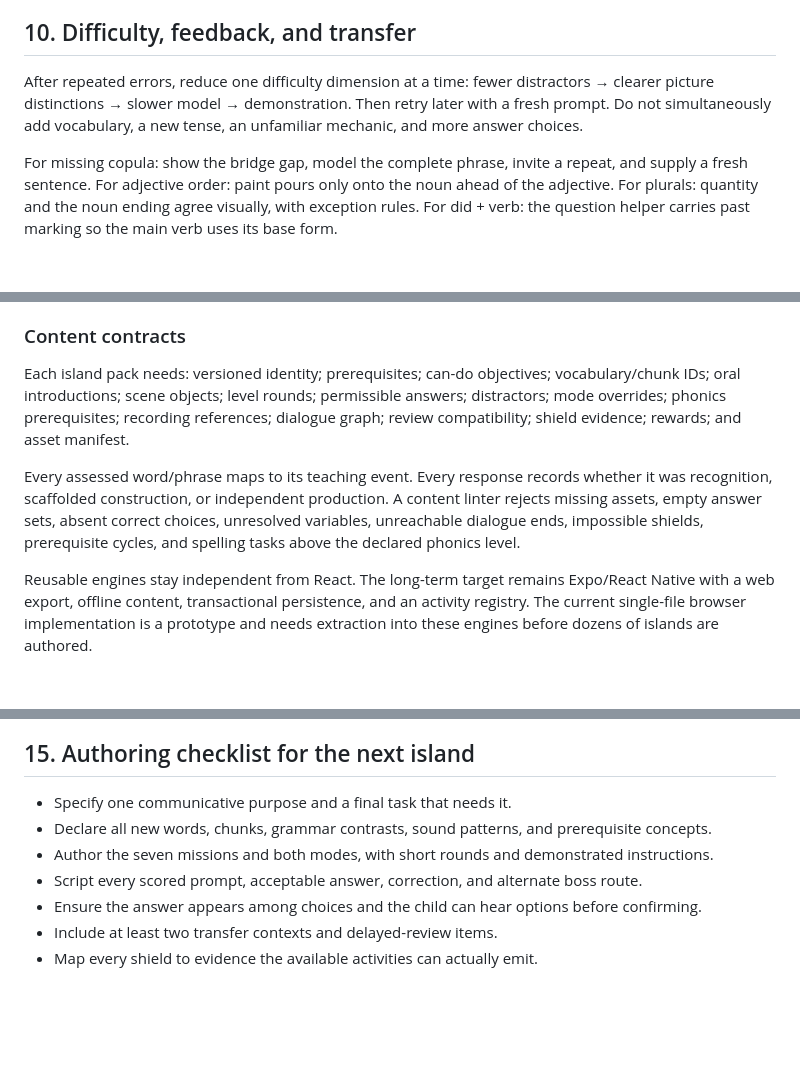
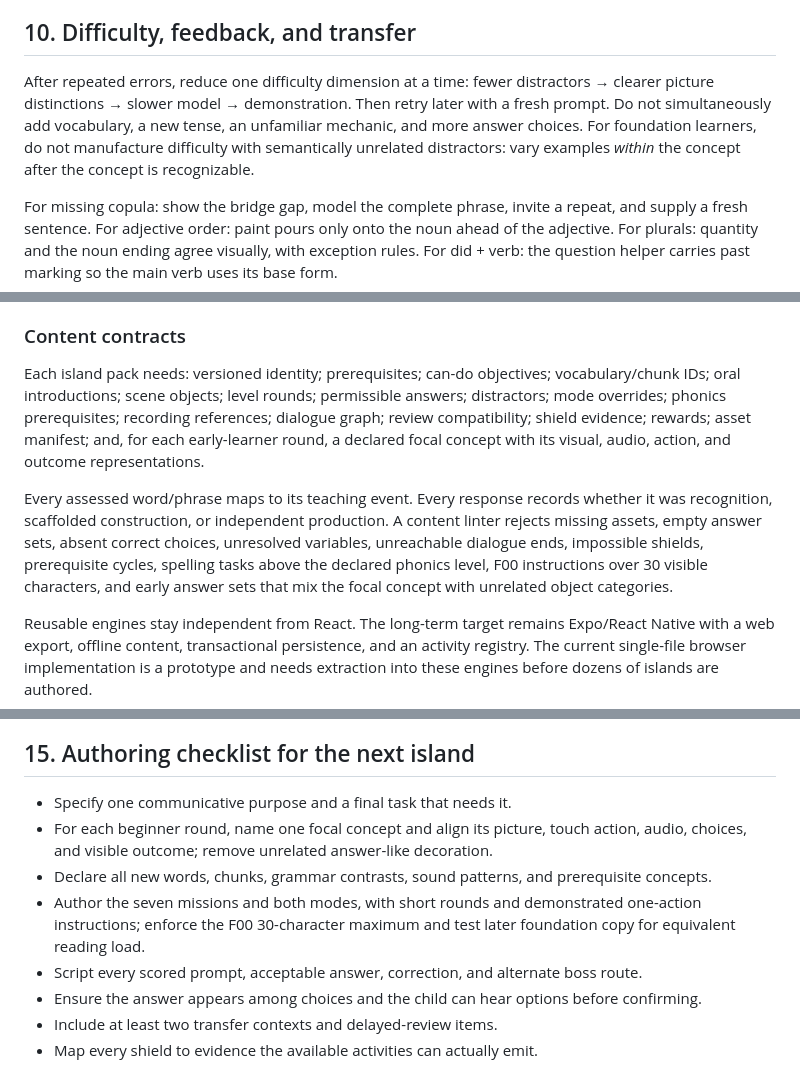
Before and after one commit to shysh66/pirate-seas, a Markdown page: docs/whole-game-design-abc-a2.md, 3 parts joined by grey strips. Rendered like a GitHub page; blank space fills up the shorter version.

```diff
--- a/docs/whole-game-design-abc-a2.md
+++ b/docs/whole-game-design-abc-a2.md
@@ -478,7 +486,7 @@ Placement is parent-accessible and optional: a 5–8 minute branching voyage sam
 
 ## 10. Difficulty, feedback, and transfer
 
-After repeated errors, reduce one difficulty dimension at a time: fewer distractors → clearer picture distinctions → slower model → demonstration. Then retry later with a fresh prompt. Do not simultaneously add vocabulary, a new tense, an unfamiliar mechanic, and more answer choices.
+After repeated errors, reduce one difficulty dimension at a time: fewer distractors → clearer picture distinctions → slower model → demonstration. Then retry later with a fresh prompt. Do not simultaneously add vocabulary, a new tense, an unfamiliar mechanic, and more answer choices. For foundation learners, do not manufacture difficulty with semantically unrelated distractors: vary examples *within* the concept after the concept is recognizable.
 
 For missing copula: show the bridge gap, model the complete phrase, invite a repeat, and supply a fresh sentence. For adjective order: paint pours only onto the noun ahead of the adjective. For plurals: quantity and the noun ending agree visually, with exception rules. For did + verb: the question helper carries past marking so the main verb uses its base form.
 
@@ -502,9 +510,9 @@ On first launch with a new profile, resolve the world manifest to Starting Harbo
 
 ### Content contracts
 
-Each island pack needs: versioned identity; prerequisites; can-do objectives; vocabulary/chunk IDs; oral introductions; scene objects; level rounds; permissible answers; distractors; mode overrides; phonics prerequisites; recording references; dialogue graph; review compatibility; shield evidence; rewards; and asset manifest.
+Each island pack needs: versioned identity; prerequisites; can-do objectives; vocabulary/chunk IDs; oral introductions; scene objects; level rounds; permissible answers; distractors; mode overrides; phonics prerequisites; recording references; dialogue graph; review compatibility; shield evidence; rewards; asset manifest; and, for each early-learner round, a declared focal concept with its visual, audio, action, and outcome representations.
 
-Every assessed word/phrase maps to its teaching event. Every response records whether it was recognition, scaffolded construction, or independent production. A content linter rejects missing assets, empty answer sets, absent correct choices, unresolved variables, unreachable dialogue ends, impossible shields, prerequisite cycles, and spelling tasks above the declared phonics level.
+Every assessed word/phrase maps to its teaching event. Every response records whether it was recognition, scaffolded construction, or independent production. A content linter rejects missing assets, empty answer sets, absent correct choices, unresolved variables, unreachable dialogue ends, impossible shields, prerequisite cycles, spelling tasks above the declared phonics level, F00 instructions over 30 visible characters, and early answer sets that mix the focal concept with unrelated object categories.
 
 Reusable engines stay independent from React. The long-term target remains Expo/React Native with a web export, offline content, transactional persistence, and an activity registry. The current single-file browser implementation is a prototype and needs extraction into these engines before dozens of islands are authored.
 
@@ -567,8 +575,9 @@ Priority before mass content authoring: a qualified early-literacy/English teach
 ## 15. Authoring checklist for the next island
 
 - Specify one communicative purpose and a final task that needs it.
+- For each beginner round, name one focal concept and align its picture, touch action, audio, choices, and visible outcome; remove unrelated answer-like decoration.
 - Declare all new words, chunks, grammar contrasts, sound patterns, and prerequisite concepts.
-- Author the seven missions and both modes, with short rounds and demonstrated instructions.
+- Author the seven missions and both modes, with short rounds and demonstrated one-action instructions; enforce the F00 30-character maximum and test later foundation copy for equivalent reading load.
 - Script every scored prompt, acceptable answer, correction, and alternate boss route.
 - Ensure the answer appears among choices and the child can hear options before confirming.
 - Include at least two transfer contexts and delayed-review items.
```
Also changed, not shown: other parts of docs/whole-game-design-abc-a2.md (+13 -5 lines).
